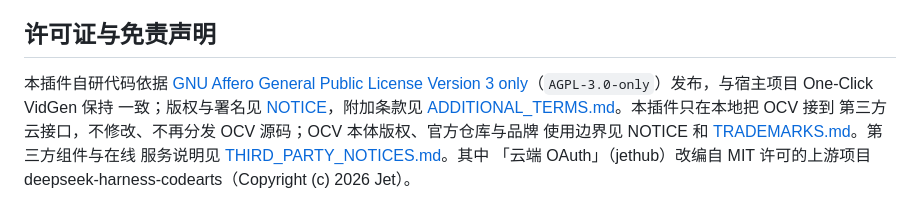
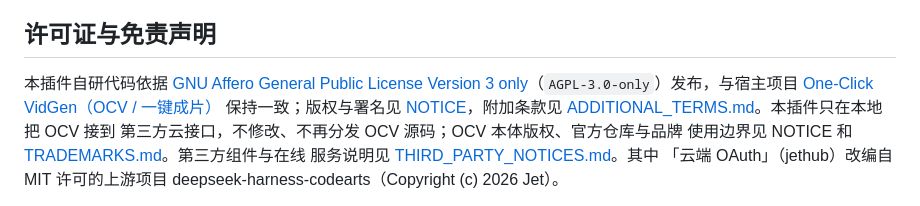
Before and after one commit to liyiok02/OCV-Cloud-Free-Stack, a Markdown page: README.md, the part around one of its changes. GitHub-like rendering.

```diff
--- a/README.md
+++ b/README.md
@@ -1072,8 +1117,9 @@ plugins/cloud_free_stack/
 ## 许可证与免责声明
 
 本插件自研代码依据 [GNU Affero General Public License Version 3
-only](./LICENSE)（`AGPL-3.0-only`）发布，与宿主项目 One-Click VidGen 保持
-一致；版权与署名见 [NOTICE](./NOTICE)，附加条款见
+only](./LICENSE)（`AGPL-3.0-only`）发布，与宿主项目
+[One-Click VidGen（OCV / 一键成片）](https://github.com/IFRIT-Zhou/One-Click-VidGen)
+保持一致；版权与署名见 [NOTICE](./NOTICE)，附加条款见
 [ADDITIONAL_TERMS.md](./ADDITIONAL_TERMS.md)。本插件只在本地把 OCV 接到
 第三方云接口，不修改、不再分发 OCV 源码；OCV 本体版权、官方仓库与品牌
 使用边界见 NOTICE 和 [TRADEMARKS.md](./TRADEMARKS.md)。第三方组件与在线
```
Also changed, not shown: other parts of README.md (+49 -4 lines).
